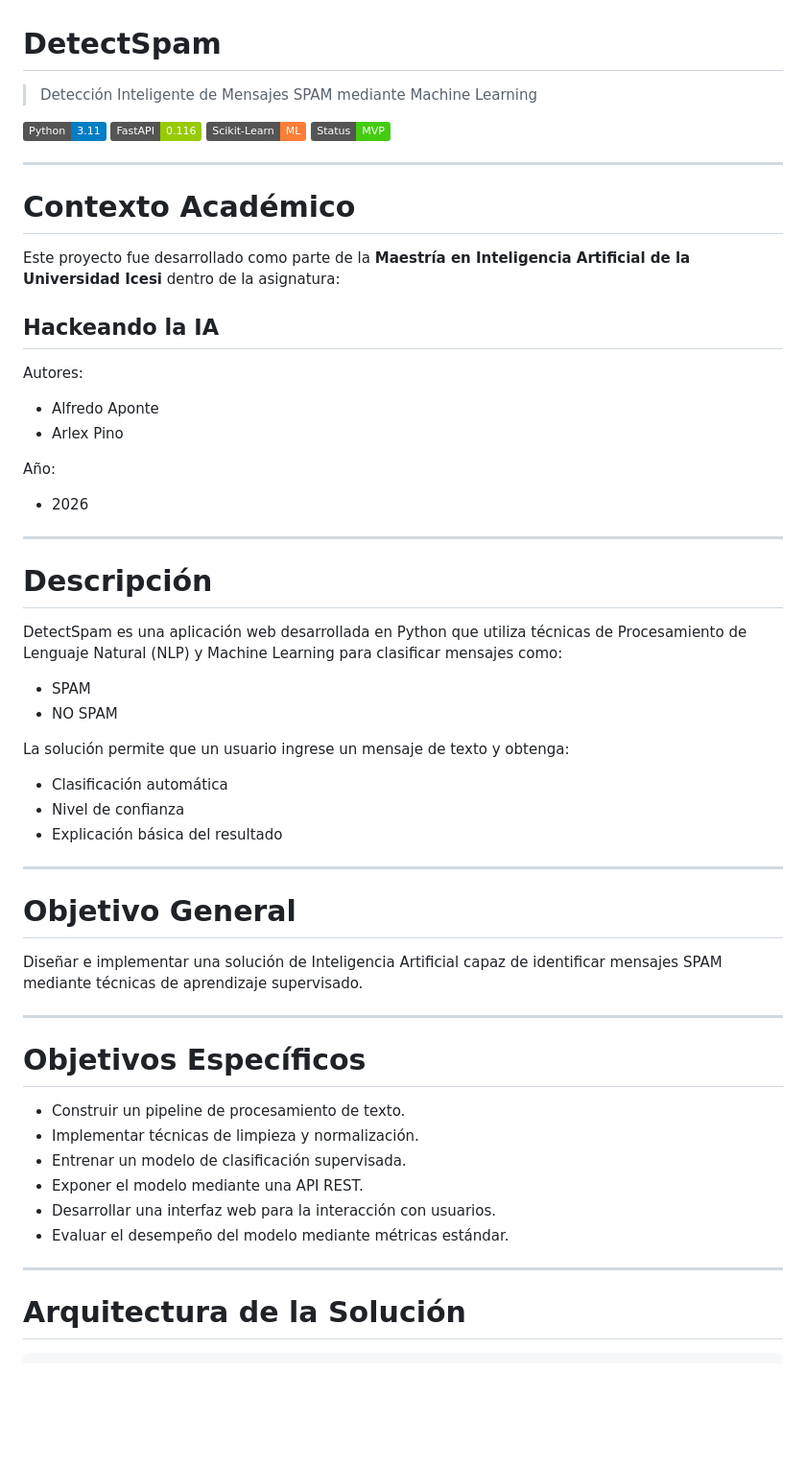
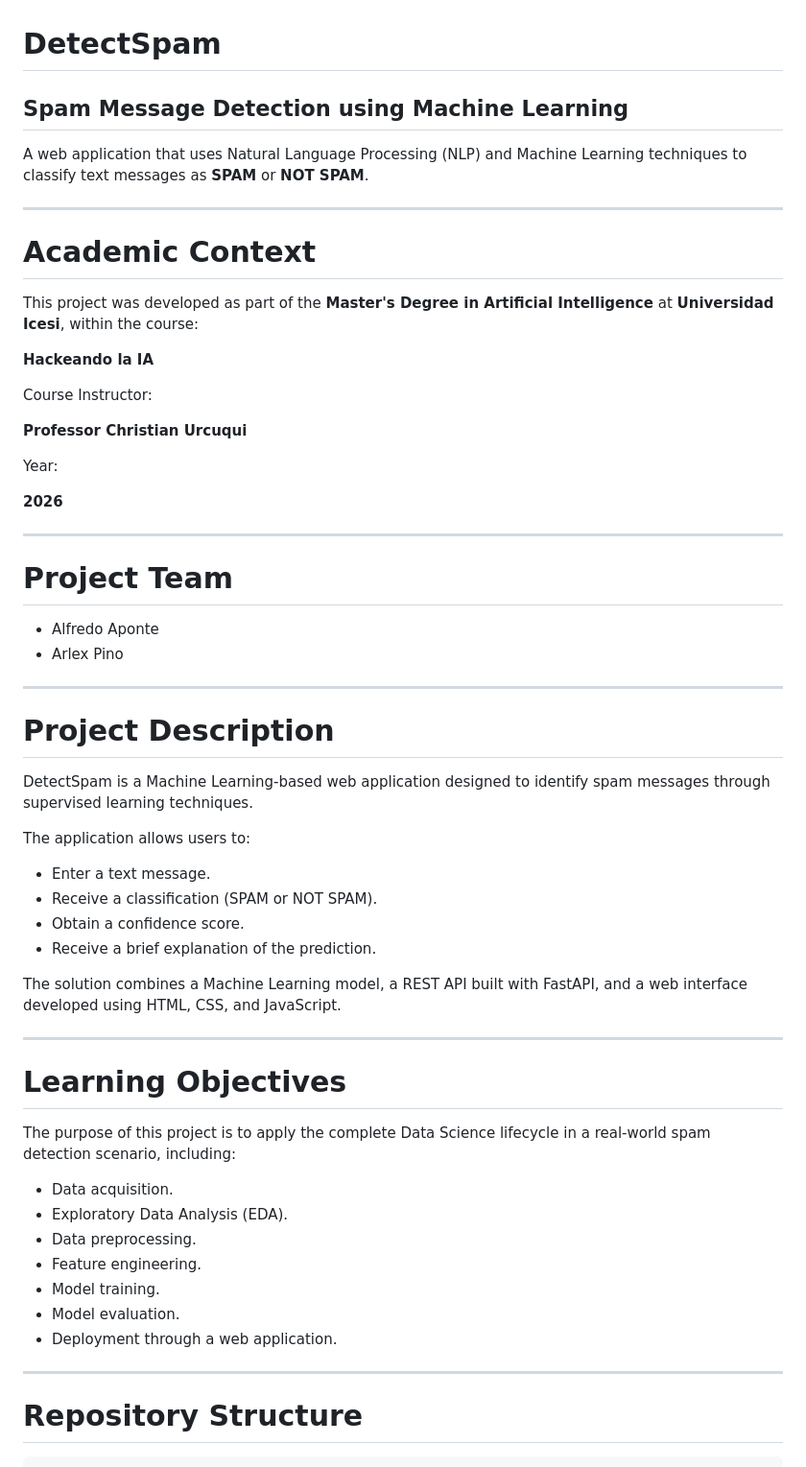
Before and after one commit to ajapontes/DetectSpam, a Markdown page: README.md, the part around one of its changes. Shown at 96% size. Drawn GitHub-style; badges without logos; blank space fills up the shorter version.

Commit message:
Improve README with academic context and project documentation

````diff
--- a/README.md
+++ b/README.md
@@ -1,63 +1,63 @@
 # DetectSpam
 
-> Detección Inteligente de Mensajes SPAM mediante Machine Learning
+## Spam Message Detection using Machine Learning
 
-![Python](https://img.shields.io/badge/Python-3.11-blue)
-![FastAPI](https://img.shields.io/badge/FastAPI-0.116-green)
-![ScikitLearn](https://img.shields.io/badge/Scikit--Learn-ML-orange)
-![Status](https://img.shields.io/badge/Status-MVP-success)
+A web application that uses Natural Language Processing (NLP) and Machine Learning techniques to classify text messages as **SPAM** or **NOT SPAM**.
 
 ---
 
-# Contexto Académico
+# Academic Context
 
-Este proyecto fue desarrollado como parte de la **Maestría en Inteligencia Artificial de la Universidad Icesi** dentro de la asignatura:
+This project was developed as part of the **Master's Degree in Artificial Intelligence** at **Universidad Icesi**, within the course:
 
-## Hackeando la IA
+**Hackeando la IA**
 
-Autores:
+Course Instructor:
+
+**Professor Christian Urcuqui**
+
+Year:
+
+**2026**
+
+---
+
+# Project Team
 
 * Alfredo Aponte
 * Arlex Pino
 
-Año:
+---
 
-* 2026
+# Project Description
+
+DetectSpam is a Machine Learning-based web application designed to identify spam messages through supervised learning techniques.
+
+The application allows users to:
+
+* Enter a text message.
+* Receive a classification (SPAM or NOT SPAM).
+* Obtain a confidence score.
+* Receive a brief explanation of the prediction.
+
+The solution combines a Machine Learning model, a REST API built with FastAPI, and a web interface developed using HTML, CSS, and JavaScript.
 
 ---
 
-# Descripción
+# Learning Objectives
 
-DetectSpam es una aplicación web desarrollada en Python que utiliza técnicas de Procesamiento de Lenguaje Natural (NLP) y Machine Learning para clasificar mensajes como:
+The purpose of this project is to apply the complete Data Science lifecycle in a real-world spam detection scenario, including:
 
-* SPAM
-* NO SPAM
-
-La solución permite que un usuario ingrese un mensaje de texto y obtenga:
-
-* Clasificación automática
-* Nivel de confianza
-* Explicación básica del resultado
+* Data acquisition.
+* Exploratory Data Analysis (EDA).
+* Data preprocessing.
+* Feature engineering.
+* Model training.
+* Model evaluation.
+* Deployment through a web application.
 
 ---
 
-# Objetivo General
-
-Diseñar e implementar una solución de Inteligencia Artificial capaz de identificar mensajes SPAM mediante técnicas de aprendizaje supervisado.
-
----
-
-# Objetivos Específicos
-
-* Construir un pipeline de procesamiento de texto.
-* Implementar técnicas de limpieza y normalización.
-* Entrenar un modelo de clasificación supervisada.
-* Exponer el modelo mediante una API REST.
-* Desarrollar una interfaz web para la interacción con usuarios.
-* Evaluar el desempeño del modelo mediante métricas estándar.
-
----
-
-# Arquitectura de la Solución
+# Repository Structure
 
 ```text
````
Also changed, not shown: other parts of README.md (+87 -252 lines).
